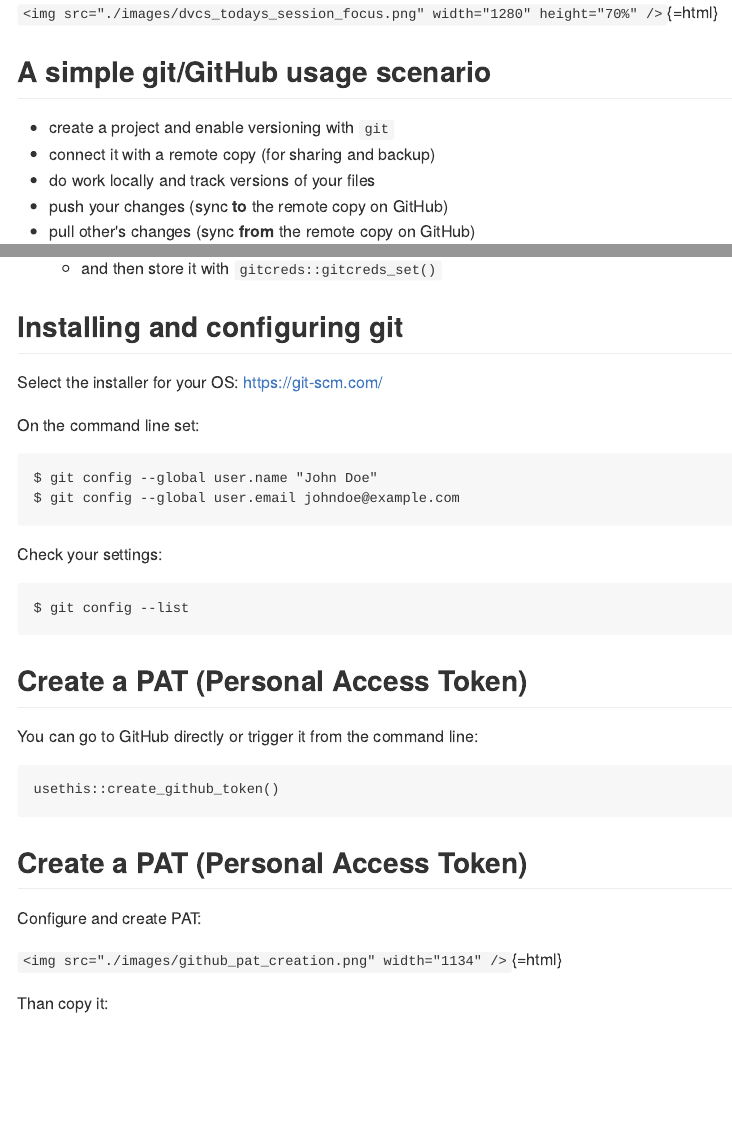
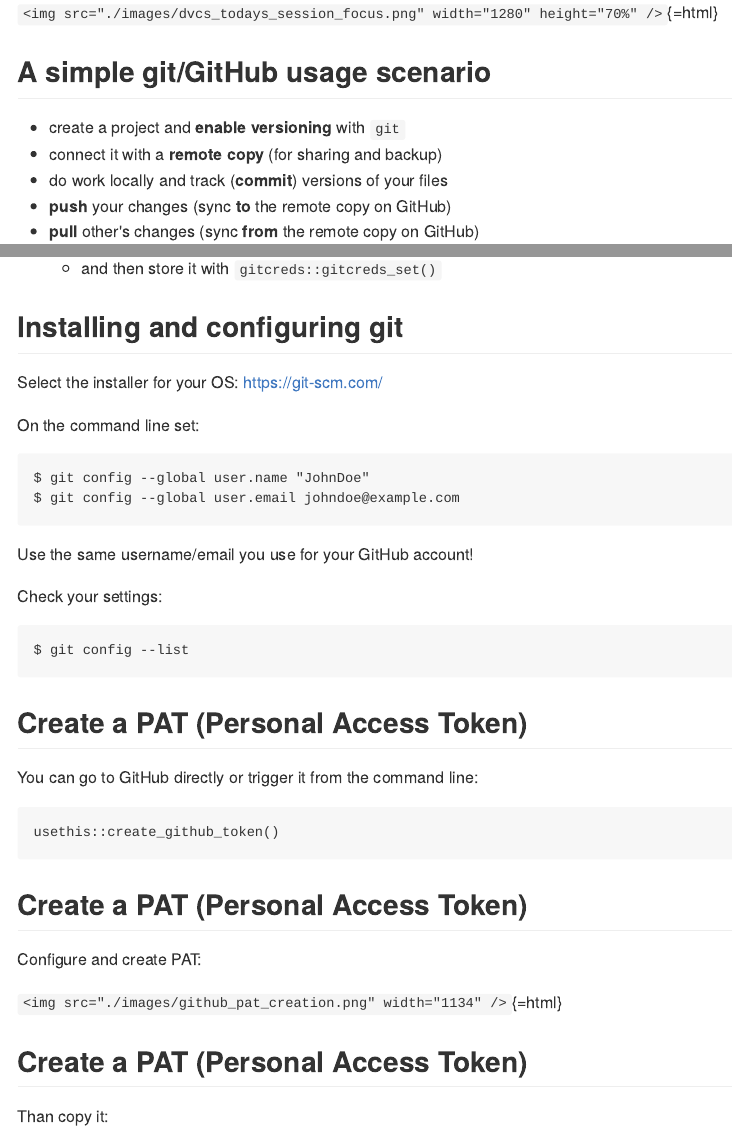
Before and after one commit to sdaume/ds4sd-2024-modules, an R Markdown document (workflows/slides/index.Rmd): the page in a window 1100 px wide, from 13450 px down, and a second part further down, joined at a grey line. The pictures show the output file workflows/slides/index.md that the author committed with the source, drawn offline in the style of GitHub; long lines of code are wrapped.

Commit message:
Update slide content (minor)

````diff
--- a/workflows/slides/index.Rmd
+++ b/workflows/slides/index.Rmd
@@ -932,11 +932,11 @@ knitr::include_graphics('./images/dvcs_todays_session_focus.png')
 
 ## A simple git/GitHub usage scenario
 
-* create a project and enable versioning with `git`
-* connect it with a remote copy (for sharing and backup)
-* do work locally and track versions of your files
-* push your changes (sync **to** the remote copy on GitHub)
-* pull other's changes (sync **from** the remote copy on GitHub)
+* create a project and **enable versioning** with `git`
+* connect it with a **remote copy** (for sharing and backup)
+* do work locally and track (**commit**) versions of your files
+* **push** your changes (sync **to** the remote copy on GitHub)
+* **pull** other's changes (sync **from** the remote copy on GitHub)
 
 
 ## Integrated into R Studio
@@ -979,9 +979,11 @@ Select the installer for your OS: https://git-scm.com/
 On the command line set:
 
 ```{shell}
-$ git config --global user.name "John Doe"
+$ git config --global user.name "JohnDoe"
 $ git config --global user.email johndoe@example.com
 ```
+
+Use the same username/email you use for your GitHub account!
 
 Check your settings:
 
@@ -1006,6 +1008,9 @@ Configure and create PAT:
 ```{r echo=FALSE}
 knitr::include_graphics('./images/github_pat_creation.png')
 ```
+
+
+## Create a PAT (Personal Access Token)
 
 Than copy it:
 
````
Also changed, not shown: workflows/slides/index.html, workflows/slides/index.md, workflows/slides/index.Rmd (2 more changed lines).
